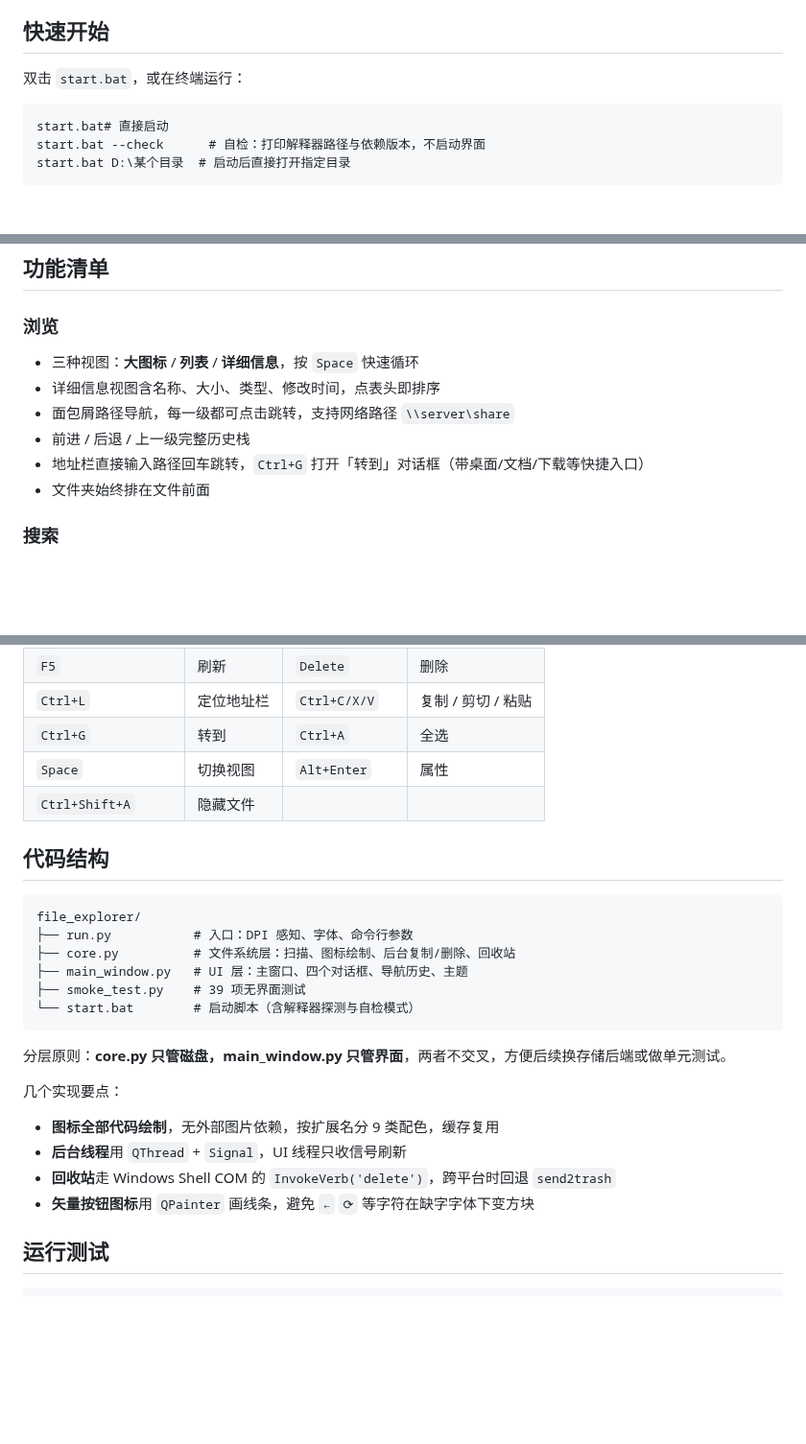
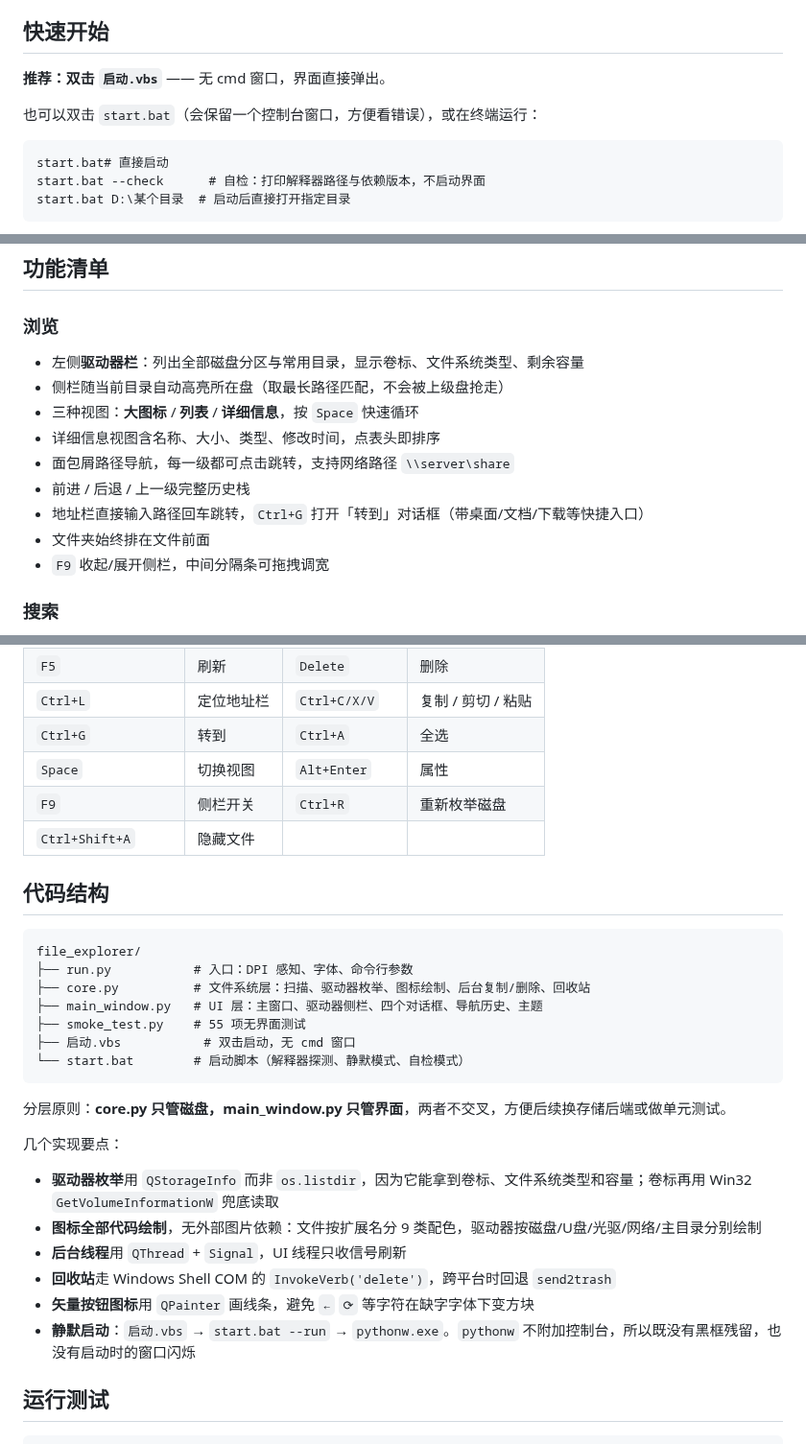
Before and after one commit to wangxi0525/pyside6-file-explorer, a Markdown page: README.md, 3 parts joined by grey strips. Shown at 96% size. Drawn GitHub-style; blank space fills up the shorter version.

````diff
--- a/README.md
+++ b/README.md
@@ -14,7 +14,9 @@
 
 ## 快速开始
 
-双击 `start.bat`，或在终端运行：
+**推荐：双击 `启动.vbs`** —— 无 cmd 窗口，界面直接弹出。
+
+也可以双击 `start.bat`（会保留一个控制台窗口，方便看错误），或在终端运行：
 
 ```bat
 start.bat# 直接启动
@@ -48,12 +50,15 @@ python run.py
 
 ### 浏览
 
+- 左侧**驱动器栏**：列出全部磁盘分区与常用目录，显示卷标、文件系统类型、剩余容量
+- 侧栏随当前目录自动高亮所在盘（取最长路径匹配，不会被上级盘抢走）
 - 三种视图：**大图标** / **列表** / **详细信息**，按 `Space` 快速循环
 - 详细信息视图含名称、大小、类型、修改时间，点表头即排序
 - 面包屑路径导航，每一级都可点击跳转，支持网络路径 `\\server\share`
 - 前进 / 后退 / 上一级完整历史栈
 - 地址栏直接输入路径回车跳转，`Ctrl+G` 打开「转到」对话框（带桌面/文档/下载等快捷入口）
 - 文件夹始终排在文件前面
+- `F9` 收起/展开侧栏，中间分隔条可拖拽调宽
 
 ### 搜索
 
@@ -89,6 +94,7 @@ python run.py
 | `Ctrl+L`              | 定位地址栏 | `Ctrl+C/X/V`   | 复制 / 剪切 / 粘贴 |
 | `Ctrl+G`              | 转到    | `Ctrl+A`       | 全选           |
 | `Space`               | 切换视图  | `Alt+Enter`    | 属性           |
+| `F9`                  | 侧栏开关  | `Ctrl+R`     | 重新枚举磁盘       |
 | `Ctrl+Shift+A`        | 隐藏文件  |                |              |
 
 ## 代码结构
@@ -96,20 +102,23 @@ python run.py
 ```
 file_explorer/
 ├── run.py           # 入口：DPI 感知、字体、命令行参数
-├── core.py          # 文件系统层：扫描、图标绘制、后台复制/删除、回收站
-├── main_window.py   # UI 层：主窗口、四个对话框、导航历史、主题
-├── smoke_test.py    # 39 项无界面测试
-└── start.bat        # 启动脚本（含解释器探测与自检模式）
+├── core.py          # 文件系统层：扫描、驱动器枚举、图标绘制、后台复制/删除、回收站
+├── main_window.py   # UI 层：主窗口、驱动器侧栏、四个对话框、导航历史、主题
+├── smoke_test.py    # 55 项无界面测试
+├── 启动.vbs           # 双击启动，无 cmd 窗口
+└── start.bat        # 启动脚本（解释器探测、静默模式、自检模式）
 ```
 
 分层原则：**core.py 只管磁盘，main_window.py 只管界面**，两者不交叉，方便后续换存储后端或做单元测试。
 
 几个实现要点：
 
-- **图标全部代码绘制**，无外部图片依赖，按扩展名分 9 类配色，缓存复用
+- **驱动器枚举**用 `QStorageInfo` 而非 `os.listdir`，因为它能拿到卷标、文件系统类型和容量；卷标再用 Win32 `GetVolumeInformationW` 兜底读取
+- **图标全部代码绘制**，无外部图片依赖：文件按扩展名分 9 类配色，驱动器按磁盘/U盘/光驱/网络/主目录分别绘制
 - **后台线程**用 `QThread` + `Signal`，UI 线程只收信号刷新
 - **回收站**走 Windows Shell COM 的 `InvokeVerb('delete')`，跨平台时回退 `send2trash`
 - **矢量按钮图标**用 `QPainter` 画线条，避免 `←` `⟳` 等字符在缺字字体下变方块
+- **静默启动**：`启动.vbs` → `start.bat --run` → `pythonw.exe`。`pythonw` 不附加控制台，所以既没有黑框残留，也没有启动时的窗口闪烁
 
 ## 运行测试
 
````
Also changed, not shown: shot_sidebar.png (added), 6 other files.
